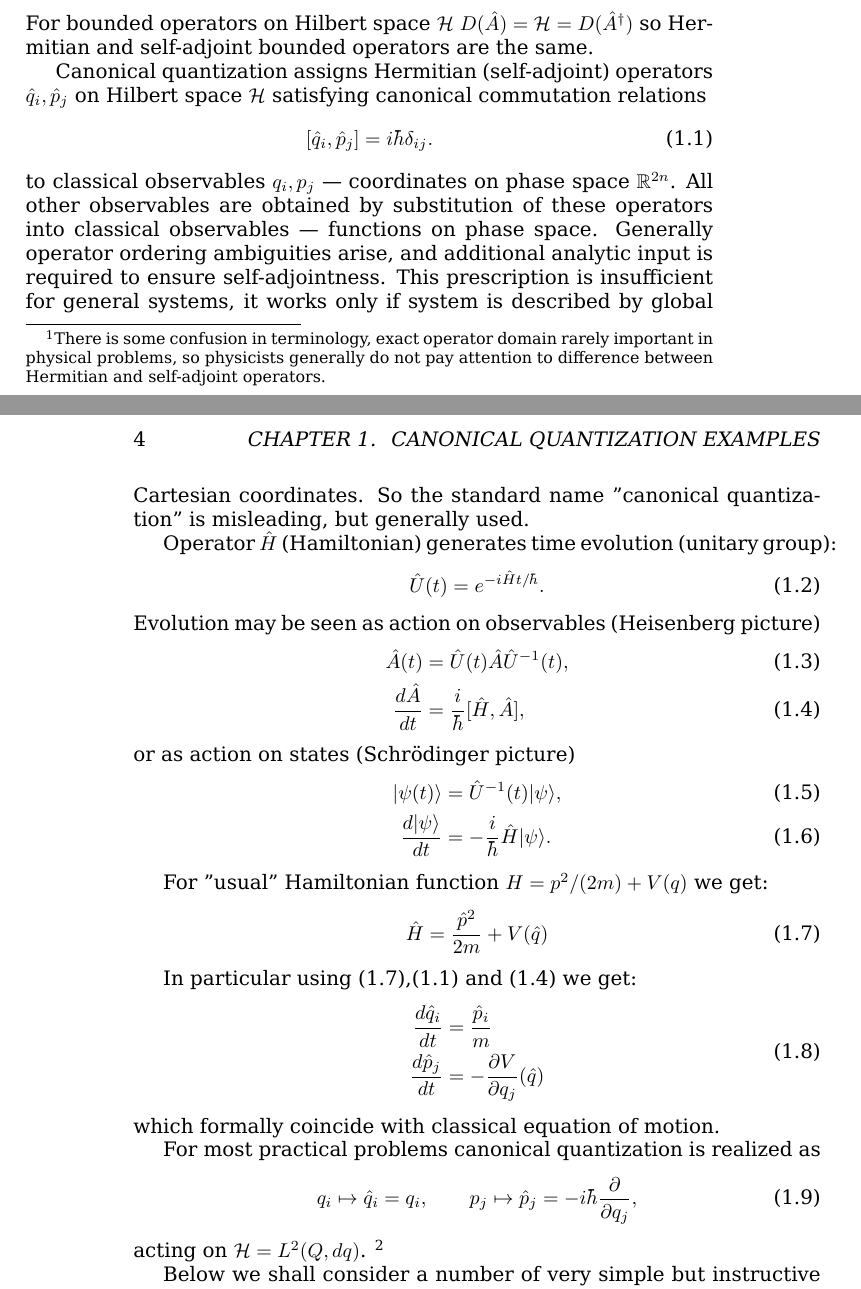
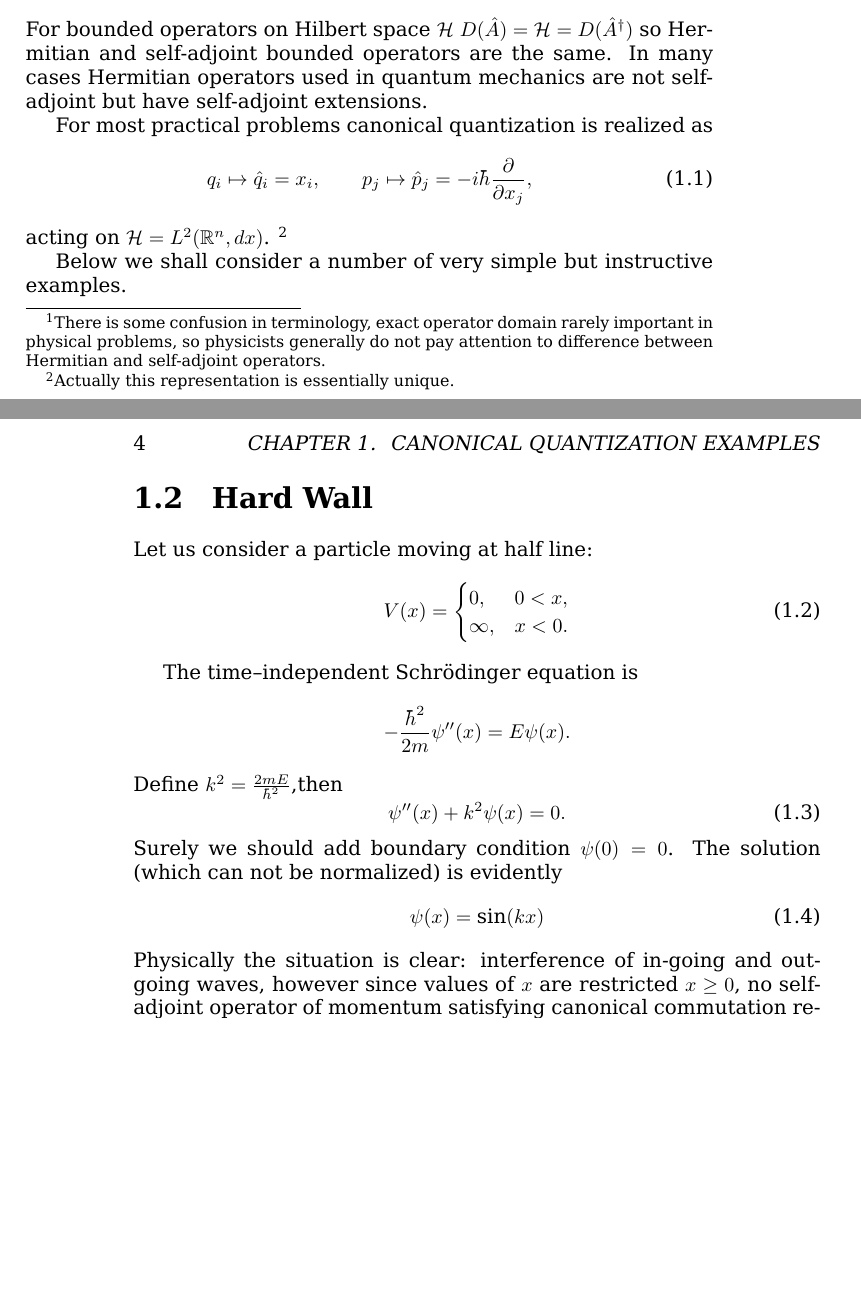
Before and after one commit to pshimon/physics, a LaTeX book (book/top-test.tex, which reads book/qm/cqe.tex): two parts of pages 3 and 4 of 6, joined at a grey line, cut so that both start at the same text, the shorter picture padded with empty space. Compiled offline with XeLaTeX.

Commit message:
keep working

```diff
--- a/book/qm/cqe.tex
+++ b/book/qm/cqe.tex
@@ -25,61 +25,47 @@ $ D( \hat A)\subseteq D( \hat A^\dag)$.
 For bounded operators on Hilbert space $ \mathcal{H} $
 $D( \hat A) = \mathcal{H} = D( \hat A^\dag)$ so Hermitian
 and self-adjoint bounded operators are the same.
-
-Canonical quantization assigns Hermitian (self-adjoint) operators
-$\hat q_i, \hat p_j$ on Hilbert space $ \mathcal{H} $
-satisfying canonical commutation relations
-\begin{equation}
-    \label{cqe:ccr}
-    [\hat q_i, \hat p_j] = i\hbar \delta_{ij}.
-\end{equation}
-to classical observables $q_i, p_j$ --- coordinates on phase space $ \mathbb{R}^{2 n} $.
-All other observables are obtained by substitution of these operators into
-classical observables --- functions on phase space.
-Generally operator ordering ambiguities arise,
-and additional analytic input is required to ensure self-adjointness.
-This prescription is insufficient for general systems, it works only
-if system is described by global Cartesian coordinates.
-So the standard name "canonical quantization" is misleading, but generally used.
-
-Operator $ \hat H$ (Hamiltonian) generates time evolution (unitary group):
-    \begin{equation}
-       \label {cqe:evol}
- \hat U(t) = e^{-i \hat H t/ \hbar}.
-    \end{equation}
-    Evolution may be seen as action on observables (Heisenberg picture)
-\begin{align}
-   \hat A(t)&= \hat U(t) \hat A \hat U^{-1}(t), \label {cqe:heis1}\\
-    \frac{d \hat A}{d t} &= \frac{i}{\hbar}[\hat H,\hat A],\label{cqe:heis2}
-\end{align}
-    or as action on states (Schr\"odinger picture)
-\begin{align}
-    |\psi(t)\rangle&= \hat U^{-1}(t) |\psi \rangle, \label{cqe:schr1} \\
-    \frac{d |\psi \rangle}{d t} &=-\frac{i}{\hbar} \hat H |\psi \rangle. \label{cqe:schr2}
-\end{align}
-
-For "usual" Hamiltonian function $ H=p^2/(2 m) +V(q) $ we get:
-\begin{equation}
-   \label {cqe:ham}
-    \hat H = \frac{\hat p^2}{2 m}+V(\hat q)
-\end{equation}
-
-In particular using \eqref{cqe:ham},\eqref{cqe:ccr} and \eqref{cqe:heis2} we get:
-\begin{equation}
-   \label {cqe:ehrenfest}
-   \begin{split}
-       \frac{d \hat q_i}{d t} &= \frac{\hat p_i}{m}\\
-       \frac{d \hat p_j}{d t} &= - \frac{\partial V}{\partial q_j}(\hat q)
-   \end{split}
-\end{equation}
-which formally coincide with classical equation of motion.
+In many cases Hermitian operators used in quantum mechanics
+are not self-adjoint but have self-adjoint extensions.
 
 For most practical problems canonical quantization is realized as
 \begin{equation}
-q_i \mapsto \hat q_i = q_i, \qquad p_j \mapsto \hat p_j = -i\hbar \frac{\partial}{\partial q_j},
+q_i \mapsto \hat q_i = x_i, \qquad p_j \mapsto \hat p_j = -i\hbar \frac{\partial}{\partial x_j},
 \end{equation}
-acting on $\mathcal{H}=L^2(Q,dq)$. \footnote{ Actually this representation
+acting on $\mathcal{H}=L^2(\mathbb{R}^n,dx)$. \footnote{ Actually this representation
 is essentially unique.}
 
 Below we shall consider a number of very simple but instructive
 examples.
+
+\section{Hard Wall}
+\label{cqe:hw}
+Let us consider a particle moving at half line:
+\begin{equation}
+    \label{cqe:hwp}
+V(x) =
+\begin{cases}
+0, & 0 < x ,\\
+\infty, & x<0.
+\end{cases}
+\end{equation}
+
+The time–independent Schrödinger equation is
+\[
+-\frac{\hbar^2}{2m}\psi''(x)
+= E\psi(x).
+\]
+Define $ k^2=\frac{2mE}{\hbar^2} $,then
+\begin{equation}
+    \label{cqe:hwe1}
+\psi''(x)+k^2 \psi(x)=0.
+\end{equation}
+Surely we should add boundary condition $ \psi(0)=0 $.
+The solution (which can not be normalized) is evidently
+\begin{equation}
+   \label {cqe:hws1}
+    \psi(x)=\sin(k x)
+\end{equation}
+Physically the situation is clear: interference of in-going and out-going waves, however since values of $x$ are restricted $ x \ge 0 $,
+no self-adjoint operator of momentum satisfying canonical commutation
+relations \eqref{oqm-ccr} exists \footnote{ Just here mathematically oriented people start talking about difference between Hermitian and
@@ -86,3 +117,6 @@ examples.
+\[J_{1/2}(x)=sqrt{\frac{2}{\pi x}} \sin(x)\]
+the solution of \eqref{cqe:swe1} becomes that of \eqref{cqe:hwe1},
+without need in boundary conditions.
 
 \section{Quantum Dynamics of a Wave Packet in a Square Well}
 
```
Also changed, not shown: book/qm/oqm.tex (+58 -1 lines), book/qm/cqe.tex (55 more changed lines).
